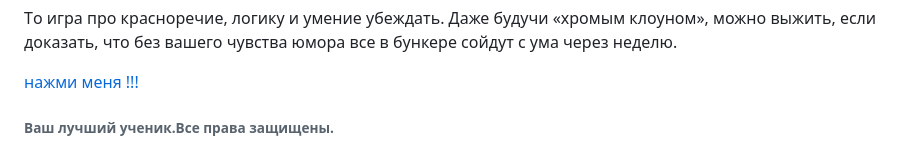
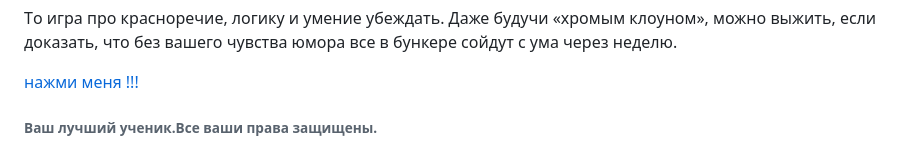
Before and after one commit to islamasylbekov666-creator/newSite, a Markdown page: README.md, the part around one of its changes. Drawn GitHub-style.

```diff
--- a/README.md
+++ b/README.md
@@ -29,5 +29,5 @@
     <a href = "https://youtu.be/dQw4w9WgXcQ?list=RDdQw4w9WgXcQ">нажми меня !!!</a>
 
   <footer>
-    <h6>  Ваш лучший ученик.Все права защищены.</h6>
+    <h6>Ваш лучший ученик.Все ваши права защищены.</h6>
   </footer>
```
Also changed, not shown: other parts of README.md (+1 -2 lines).
